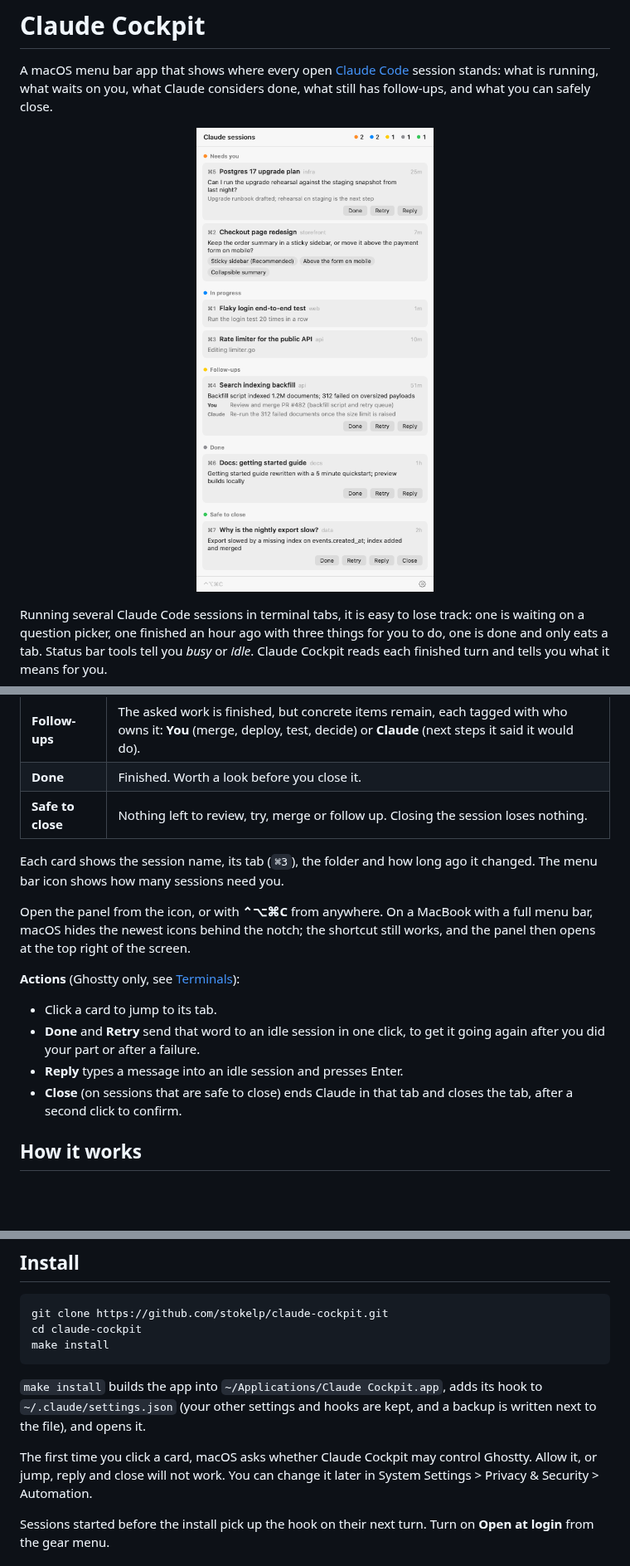
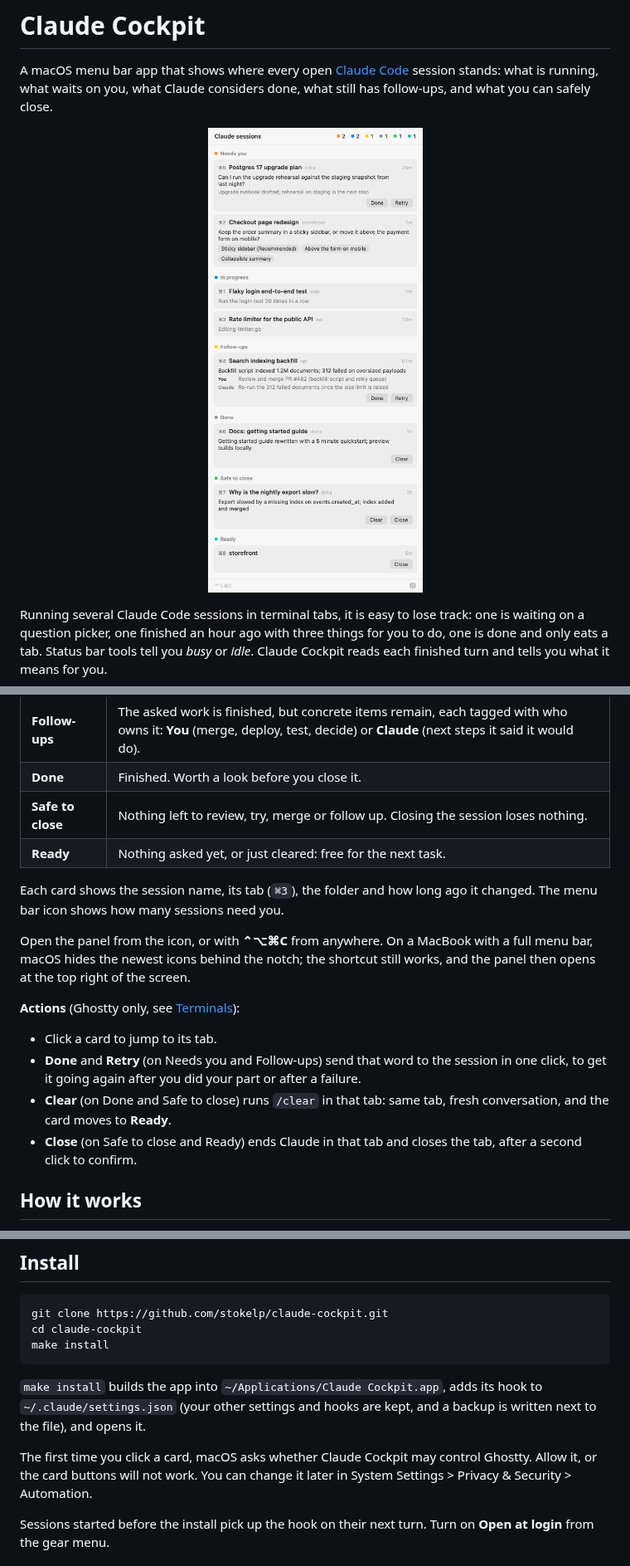
Before and after one commit to stokelp/claude-cockpit, a Markdown page: README.md, 3 parts joined by grey strips. Shown at 83% size. GitHub-like rendering; pictures changed too: docs/screenshot.png; blank space fills up the shorter version.

```diff
--- a/README.md
+++ b/README.md
@@ -20,6 +20,7 @@ Running several Claude Code sessions in terminal tabs, it is easy to lose track:
 | **Follow-ups** | The asked work is finished, but concrete items remain, each tagged with who owns it: **You** (merge, deploy, test, decide) or **Claude** (next steps it said it would do). |
 | **Done** | Finished. Worth a look before you close it. |
 | **Safe to close** | Nothing left to review, try, merge or follow up. Closing the session loses nothing. |
+| **Ready** | Nothing asked yet, or just cleared: free for the next task. |
 
 Each card shows the session name, its tab (`⌘3`), the folder and how long ago it changed. The menu bar icon shows how many sessions need you.
 
@@ -28,9 +29,9 @@ Open the panel from the icon, or with **⌃⌥⌘C** from anywhere. On a MacBook
 **Actions** (Ghostty only, see [Terminals](#terminals)):
 
 - Click a card to jump to its tab.
-- **Done** and **Retry** send that word to an idle session in one click, to get it going again after you did your part or after a failure.
-- **Reply** types a message into an idle session and presses Enter.
-- **Close** (on sessions that are safe to close) ends Claude in that tab and closes the tab, after a second click to confirm.
+- **Done** and **Retry** (on Needs you and Follow-ups) send that word to the session in one click, to get it going again after you did your part or after a failure.
+- **Clear** (on Done and Safe to close) runs `/clear` in that tab: same tab, fresh conversation, and the card moves to **Ready**.
+- **Close** (on Safe to close and Ready) ends Claude in that tab and closes the tab, after a second click to confirm.
 
 ## How it works
 
@@ -59,7 +60,7 @@ make install
 
 `make install` builds the app into `~/Applications/Claude Cockpit.app`, adds its hook to `~/.claude/settings.json` (your other settings and hooks are kept, and a backup is written next to the file), and opens it.
 
-The first time you click a card, macOS asks whether Claude Cockpit may control Ghostty. Allow it, or jump, reply and close will not work. You can change it later in System Settings > Privacy & Security > Automation.
+The first time you click a card, macOS asks whether Claude Cockpit may control Ghostty. Allow it, or the card buttons will not work. You can change it later in System Settings > Privacy & Security > Automation.
 
 Sessions started before the install pick up the hook on their next turn. Turn on **Open at login** from the gear menu.
 
```
Also changed, not shown: other parts of README.md (+1 -1 lines), docs/screenshot-dark.png, 5 other files.
